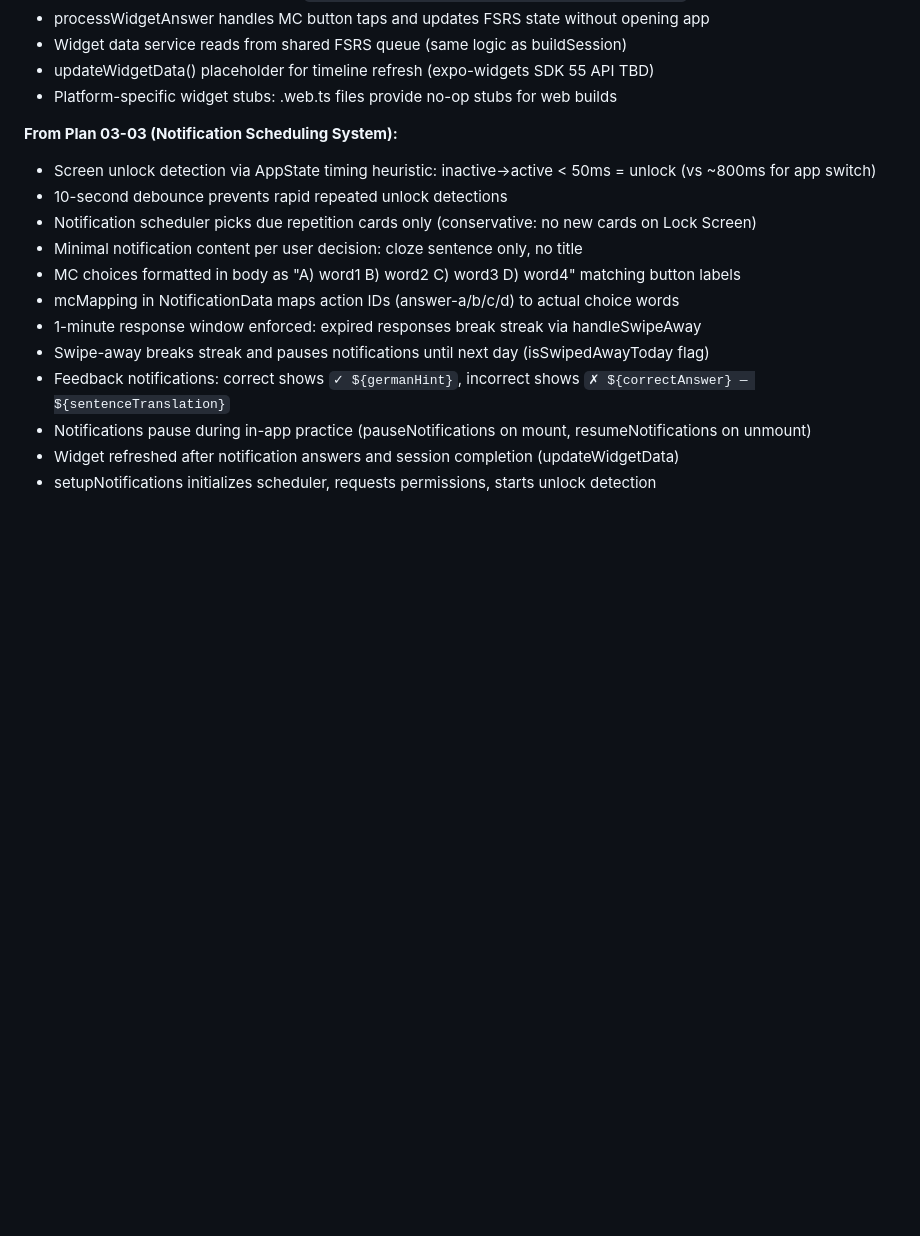
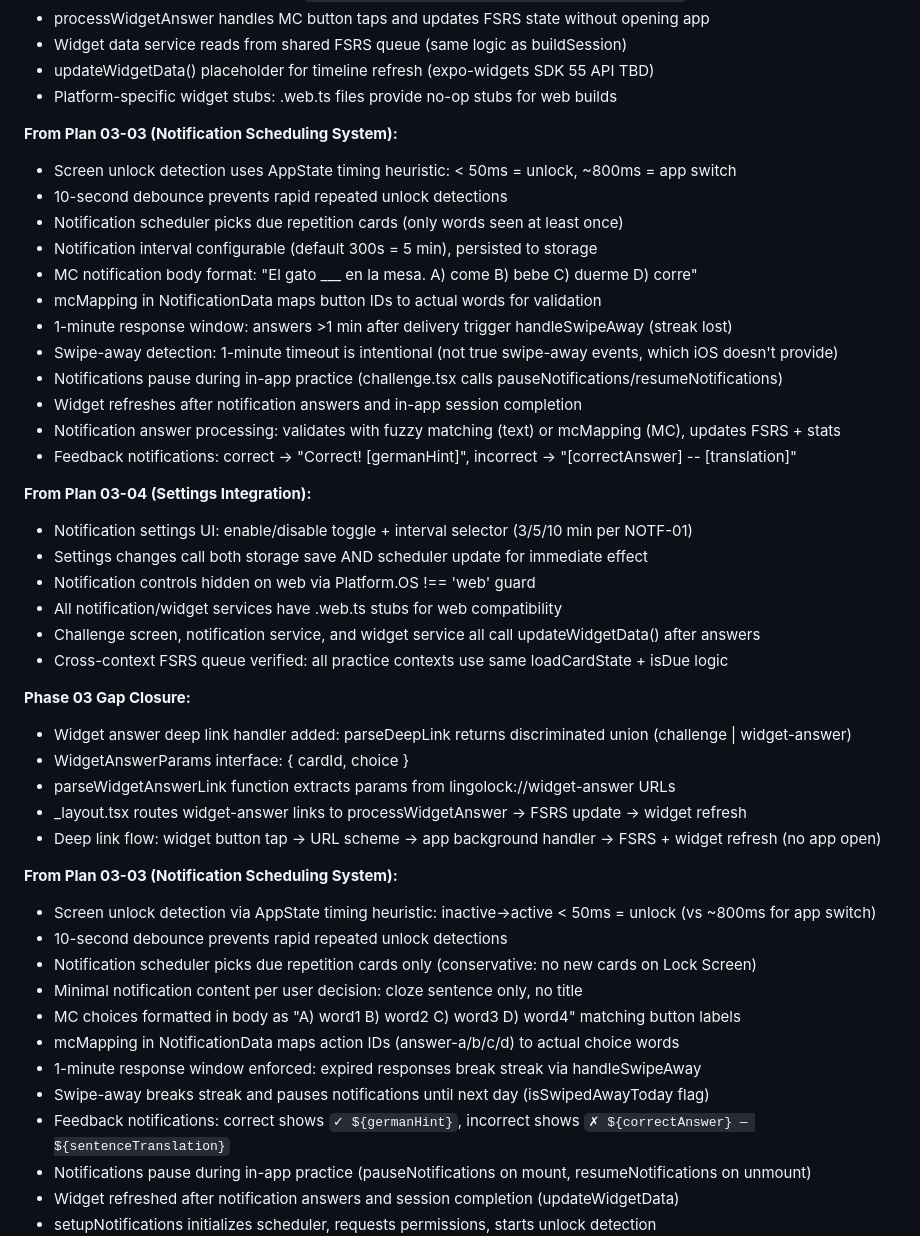
Before and after one commit to Chrigarr9/LingoLock, a Markdown page: .planning/STATE.md, the part around the change. Drawn GitHub-style; blank space fills up the shorter version.

```diff
--- a/.planning/STATE.md
+++ b/.planning/STATE.md
@@ -250,6 +250,35 @@ Recent decisions affecting current work:
 - Platform-specific widget stubs: .web.ts files provide no-op stubs for web builds
 
 **From Plan 03-03 (Notification Scheduling System):**
+- Screen unlock detection uses AppState timing heuristic: < 50ms = unlock, ~800ms = app switch
+- 10-second debounce prevents rapid repeated unlock detections
+- Notification scheduler picks due repetition cards (only words seen at least once)
+- Notification interval configurable (default 300s = 5 min), persisted to storage
+- MC notification body format: "El gato ___ en la mesa. A) come B) bebe C) duerme D) corre"
+- mcMapping in NotificationData maps button IDs to actual words for validation
+- 1-minute response window: answers >1 min after delivery trigger handleSwipeAway (streak lost)
+- Swipe-away detection: 1-minute timeout is intentional (not true swipe-away events, which iOS doesn't provide)
+- Notifications pause during in-app practice (challenge.tsx calls pauseNotifications/resumeNotifications)
+- Widget refreshes after notification answers and in-app session completion
+- Notification answer processing: validates with fuzzy matching (text) or mcMapping (MC), updates FSRS + stats
+- Feedback notifications: correct → "Correct! [germanHint]", incorrect → "[correctAnswer] -- [translation]"
+
+**From Plan 03-04 (Settings Integration):**
+- Notification settings UI: enable/disable toggle + interval selector (3/5/10 min per NOTF-01)
+- Settings changes call both storage save AND scheduler update for immediate effect
+- Notification controls hidden on web via Platform.OS !== 'web' guard
+- All notification/widget services have .web.ts stubs for web compatibility
+- Challenge screen, notification service, and widget service all call updateWidgetData() after answers
+- Cross-context FSRS queue verified: all practice contexts use same loadCardState + isDue logic
+
+**Phase 03 Gap Closure:**
+- Widget answer deep link handler added: parseDeepLink returns discriminated union (challenge | widget-answer)
+- WidgetAnswerParams interface: { cardId, choice }
+- parseWidgetAnswerLink function extracts params from lingolock://widget-answer URLs
+- _layout.tsx routes widget-answer links to processWidgetAnswer → FSRS update → widget refresh
+- Deep link flow: widget button tap → URL scheme → app background handler → FSRS + widget refresh (no app open)
+
+**From Plan 03-03 (Notification Scheduling System):**
 - Screen unlock detection via AppState timing heuristic: inactive→active < 50ms = unlock (vs ~800ms for app switch)
 - 10-second debounce prevents rapid repeated unlock detections
 - Notification scheduler picks due repetition cards only (conservative: no new cards on Lock Screen)
```
Also changed, not shown: .planning/REQUIREMENTS.md (+30 -30 lines), .planning/ROADMAP.md (+3 -3 lines).
